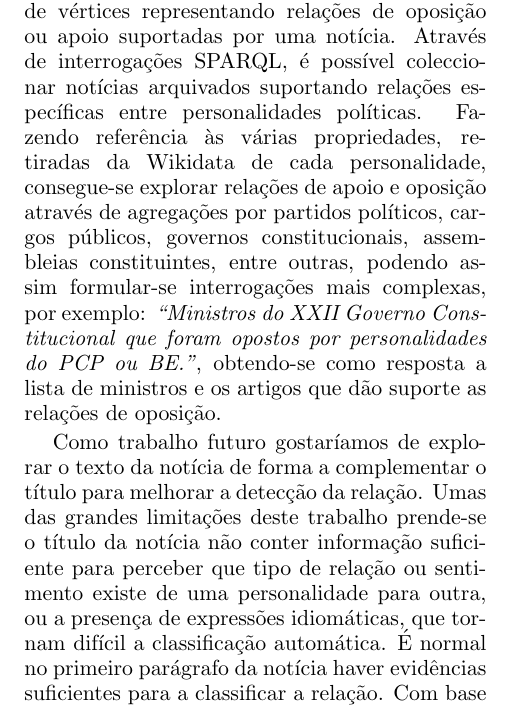
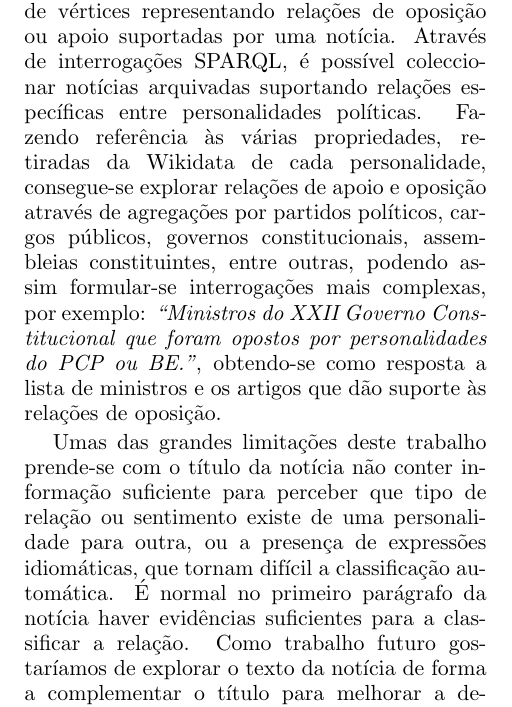
Before and after one commit to politiquices/linguateca-article, a LaTeX paper (politiquices.tex): part of one column of page 9 of 11, cut so that both start at the same text. Compiled offline with pdfLaTeX.

Commit message:
another revision

```diff
--- a/politiquices.tex
+++ b/politiquices.tex
@@ -535,9 +535,9 @@ O grafo gerado tem um total de 680 personalidades políticas, 107 partidos polí
 \section{Conclusões e Trabalho Futuro}
 \label{sec:future_work}
 
-O resultado final do trabalho aqui descrito é um grafo semântico onde os nós são personalidades representadas na Wikidata ligadas através de vértices representando relações de oposição ou apoio suportadas por uma notícia. Através de interrogações SPARQL, é possível coleccionar notícias arquivados suportando relações específicas entre personalidades políticas. Fazendo referência às várias propriedades, retiradas da Wikidata de cada personalidade, consegue-se explorar relações de apoio e oposição através de agregações por partidos políticos, cargos públicos, governos constitucionais, assembleias constituintes, entre outras, podendo assim formular-se interrogações mais complexas, por exemplo: \textit{``Ministros do XXII Governo Constitucional que foram opostos por personalidades do PCP ou BE."}, obtendo-se como resposta a lista de ministros e os artigos que dão suporte as relações de oposição.
+O resultado final do trabalho aqui descrito é um grafo semântico onde os nós são personalidades representadas na Wikidata ligadas através de vértices representando relações de oposição ou apoio suportadas por uma notícia. Através de interrogações SPARQL, é possível coleccionar notícias arquivadas suportando relações específicas entre personalidades políticas. Fazendo referência às várias propriedades, retiradas da Wikidata de cada personalidade, consegue-se explorar relações de apoio e oposição através de agregações por partidos políticos, cargos públicos, governos constitucionais, assembleias constituintes, entre outras, podendo assim formular-se interrogações mais complexas, por exemplo: \textit{``Ministros do XXII Governo Constitucional que foram opostos por personalidades do PCP ou BE."}, obtendo-se como resposta a lista de ministros e os artigos que dão suporte às relações de oposição.
 
-Como trabalho futuro gostaríamos de explorar o texto da notícia de forma a complementar o título para melhorar a detecção da relação. Umas das grandes limitações deste trabalho prende-se o título da notícia não conter informação suficiente para perceber que tipo de relação ou sentimento existe de uma personalidade para outra, ou a presença de expressões idiomáticas, que tornam difícil a classificação automática. É normal no primeiro parágrafo da notícia haver evidências suficientes para a classificar a relação. Com base também no texto da notícia as relações poderiam ser enriquecidas, categorizando-as em tópicos, dando mais uma dimensão à relação, um contexto para o sentimento de suporte ou oposição.
+Umas das grandes limitações deste trabalho prende-se com o título da notícia não conter informação suficiente para perceber que tipo de relação ou sentimento existe de uma personalidade para outra, ou a presença de expressões idiomáticas, que tornam difícil a classificação automática. É normal no primeiro parágrafo da notícia haver evidências suficientes para a classificar a relação.  Como trabalho futuro gostaríamos de explorar o texto da notícia de forma a complementar o título para melhorar a detecção da relação. Com base também no texto da notícia as relações poderiam ser enriquecidas, categorizando-as em tópicos, dando mais uma dimensão à relação, um contexto para o sentimento de suporte ou oposição.
 
 Alguns títulos contêm uma relação mútua, por exemplo: \textit{``Sócrates e Alegre trocam acusações sobre co-incineração"} ou \textit{``Pinto da Costa rebate críticas de Pacheco Pereira"}, poderiam ser classificados com a direcção Ent\textsubscript{2}$\leftrightarrow$Ent\textsubscript{1}, indicando neste caso que ambas as personalidades se acusam mutuamente.
 
```
